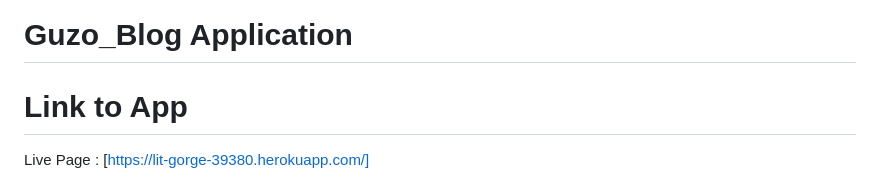
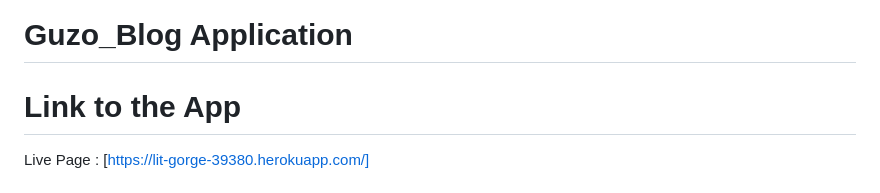
Before and after one commit to Feven98/capstone_blog, a Markdown page: README.md, the part around the change. Drawn GitHub-style.

```diff
--- a/README.md
+++ b/README.md
@@ -1,6 +1,6 @@
 # Guzo_Blog Application
 
-# Link to App
+# Link to the App
 
 Live Page : [https://lit-gorge-39380.herokuapp.com/]
 
```
